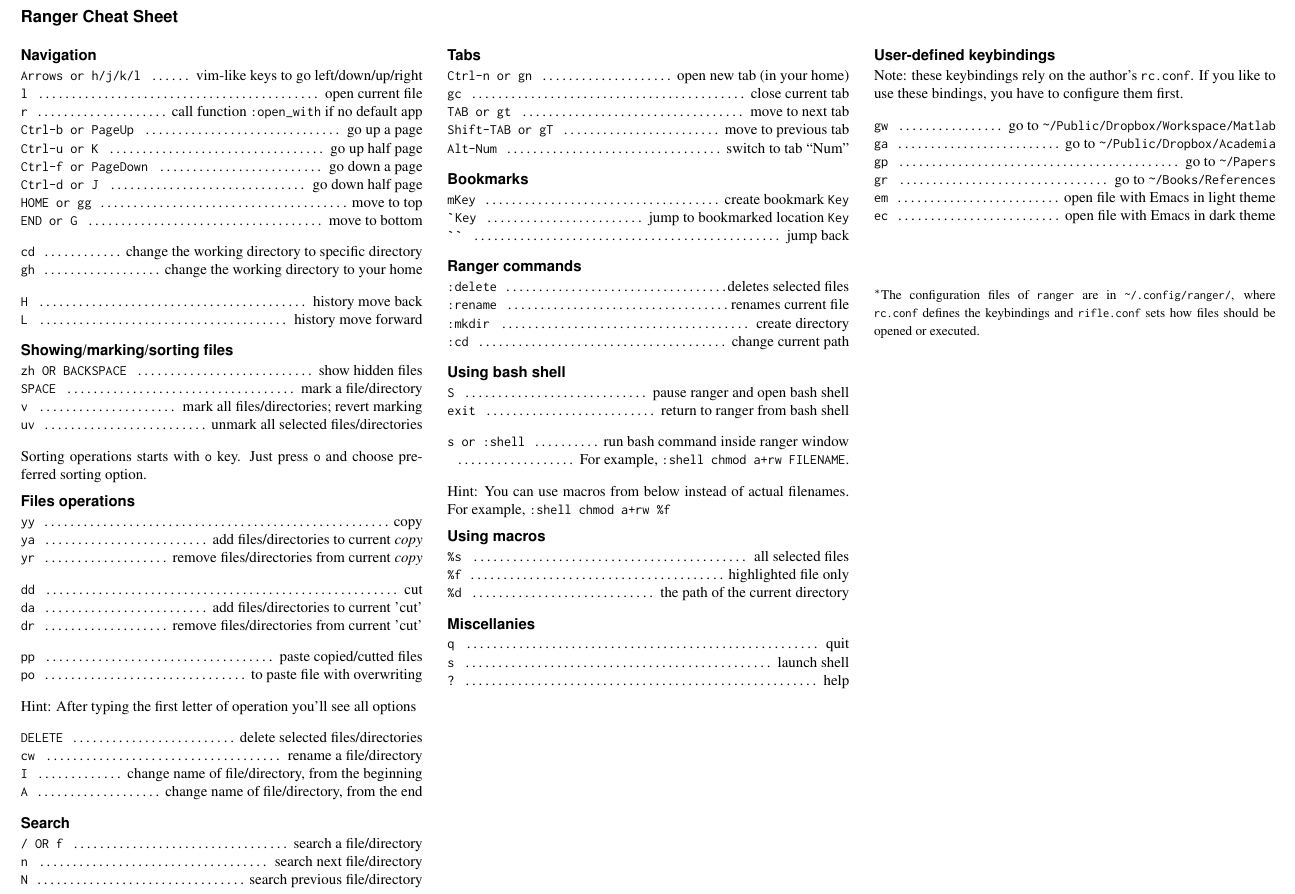
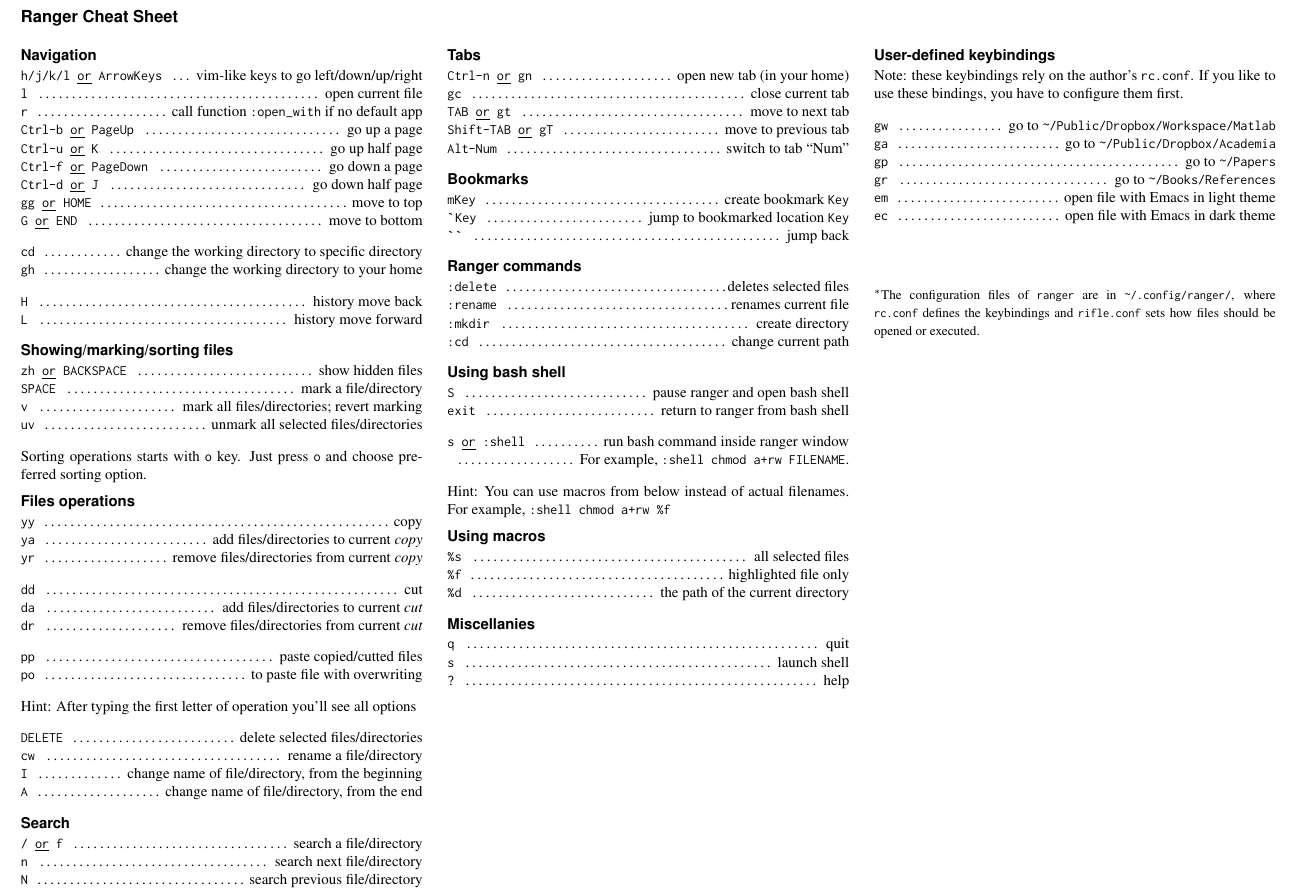
Before and after one commit to oracleyue/ranger-cheatsheet, a LaTeX document (ranger_cheatsheet.tex): part of the page, cut so that both start at the same text. Compiled offline with pdfLaTeX.

Commit message:
fix fontlock bugs

```diff
--- a/cheatsheet.tex
+++ b/ranger_cheatsheet.tex
@@ -25,6 +25,7 @@ afterskip=.1\baselineskip]{section,subsection,subsubsection}
   \renewcommand\item[1][]{\olditem[{#1}]\raggedright\dotfill}}%
 \addtokomafont{descriptionlabel}{\ttfamily\mdseries}
 \newenvironment{notes}{\vspace*{10mm}\small}{}
+\newcommand{\OR}{\underline{or} }
 
 \begin{document}
 
@@ -37,17 +38,17 @@ afterskip=.1\baselineskip]{section,subsection,subsubsection}
   \subsection*{Navigation}
 
   \begin{commandlist}
-  \item[Arrows or h/j/k/l] vim-like keys to go left/down/up/right
+  \item[h/j/k/l \OR ArrowKeys] vim-like keys to go left/down/up/right
   \item[l] open current file
   \item[r] call function \texttt{:open\_with} if no default app
 
-  \item[Ctrl-b or PageUp] go up a page
-  \item[Ctrl-u or K] go up half page
-  \item[Ctrl-f or PageDown] go down a page
-  \item[Ctrl-d or J] go down half page
+  \item[Ctrl-b \OR PageUp] go up a page
+  \item[Ctrl-u \OR K] go up half page
+  \item[Ctrl-f \OR PageDown] go down a page
+  \item[Ctrl-d \OR J] go down half page
 
-  \item[HOME or gg] move to top
-  \item[END or G] move to bottom
+  \item[gg \OR HOME] move to top
+  \item[G \OR END] move to bottom
   \end{commandlist}
 
   \begin{commandlist}
@@ -63,7 +64,7 @@ afterskip=.1\baselineskip]{section,subsection,subsubsection}
   \subsection*{Showing/marking/sorting files}
 
   \begin{commandlist}
-  \item[zh OR BACKSPACE] show hidden files
+  \item[zh \OR BACKSPACE] show hidden files
   \item[SPACE] mark a file/directory
   \item[v] mark all files/directories; revert marking
   \item[uv] unmark all selected files/directories
@@ -82,8 +83,8 @@ afterskip=.1\baselineskip]{section,subsection,subsubsection}
 
   \begin{commandlist}
   \item[dd] cut
-  \item[da] add files/directories to current 'cut'
-  \item[dr] remove files/directories from current 'cut'
+  \item[da] add files/directories to current \emph{cut}
+  \item[dr] remove files/directories from current \emph{cut}
   \end{commandlist}
 
   \begin{commandlist}
@@ -103,7 +104,7 @@ afterskip=.1\baselineskip]{section,subsection,subsubsection}
   \subsection*{Search}
 
   \begin{commandlist}
-  \item[/ \textit{OR} f] search a file/directory
+  \item[/ \OR f] search a file/directory
   \item[n] search next file/directory
   \item[N] search previous file/directory
   \end{commandlist}
@@ -117,10 +118,10 @@ afterskip=.1\baselineskip]{section,subsection,subsubsection}
   \subsection*{Tabs}
 
   \begin{commandlist}
-  \item[Ctrl-n or gn] open new tab (in your home)
+  \item[Ctrl-n \OR gn] open new tab (in your home)
   \item[gc] close current tab
-  \item[TAB or gt] move to next tab
-  \item[Shift-TAB or gT] move to previous tab
+  \item[TAB \OR gt] move to next tab
+  \item[Shift-TAB \OR gT] move to previous tab
   \item[Alt-Num] switch to tab ``Num''
   \end{commandlist}
 
@@ -150,7 +151,7 @@ afterskip=.1\baselineskip]{section,subsection,subsubsection}
   \end{commandlist}
 
   \begin{commandlist}
-  \item[s or :shell] run bash command inside ranger window
+  \item[s \OR :shell] run bash command inside ranger window
   \item[] For example, \texttt{:shell chmod a+rw FILENAME}.
   \end{commandlist}
 
```
Also changed, not shown: cheatsheet.pdf (deleted), ranger_cheatsheet.pdf (added).
